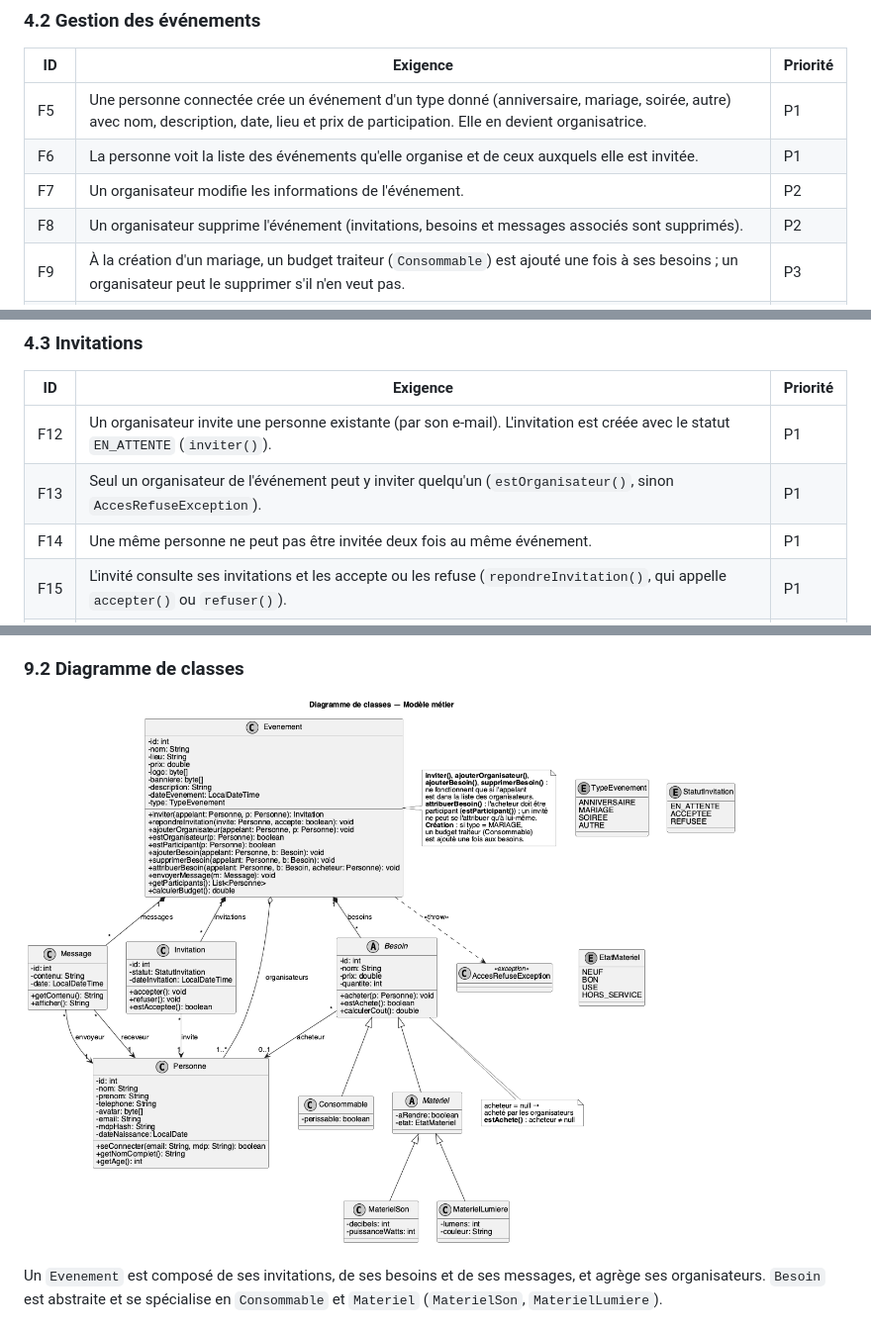
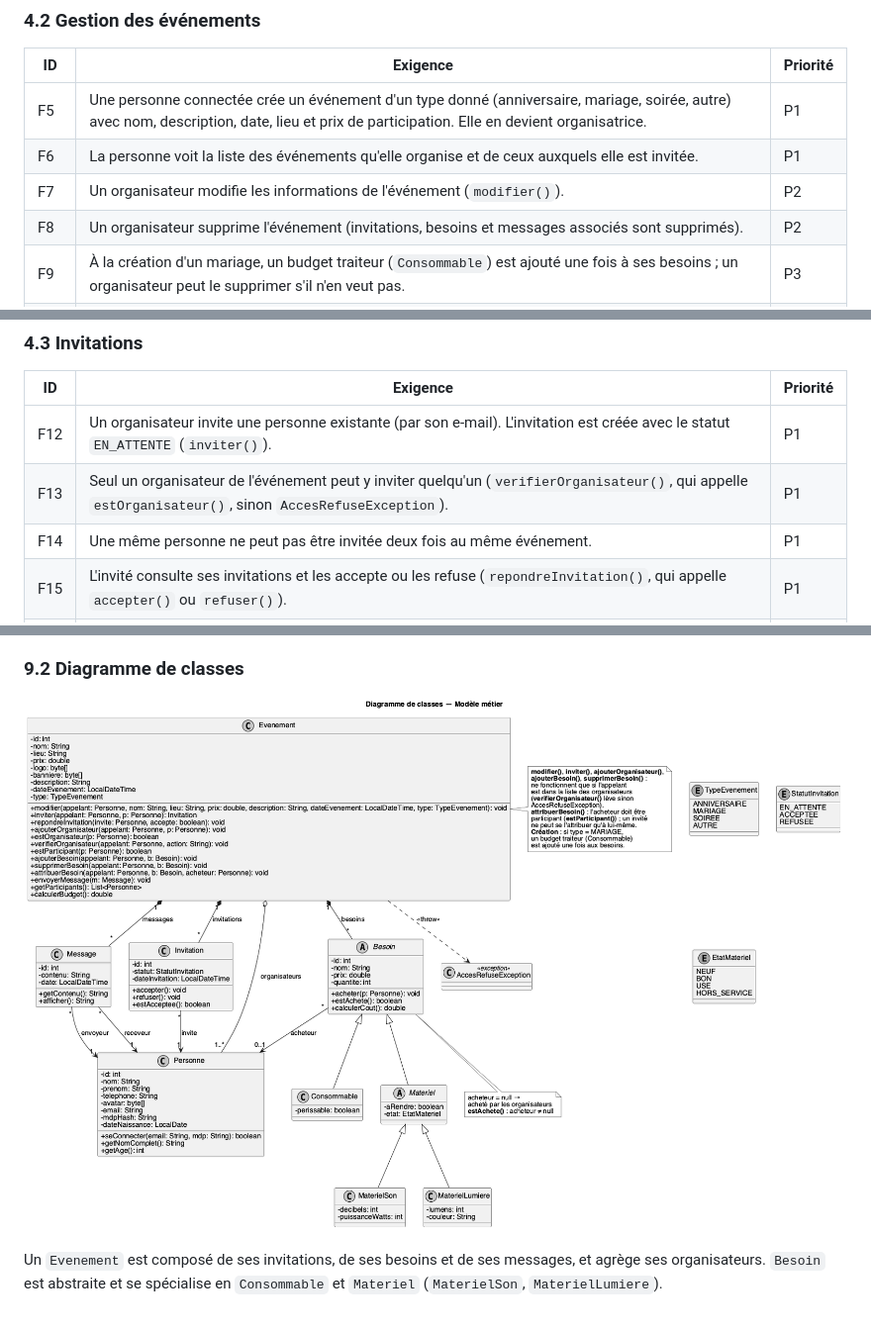
Before and after one commit to Tactiis239/gestion-event, a Markdown page: doc/cahier-des-charges.md, 3 parts joined by grey strips. Shown at 99% size. GitHub-like rendering; pictures changed too: doc/uml/classes.png.

Commit message:
feat(uml): update class diagram and cahier des charges with new methods and clarifications

```diff
--- a/doc/cahier-des-charges.md
+++ b/doc/cahier-des-charges.md
@@ -98,7 +98,7 @@ Priorités : **P1** = MVP, indispensable à la démonstration ; **P2** = prévu,
 | --- | ------------------------------------------------------------------------------------------------------------------------------------------------------------------------------------------- | -------- |
 | F5  | Une personne connectée crée un événement d'un type donné (anniversaire, mariage, soirée, autre) avec nom, description, date, lieu et prix de participation. Elle en devient organisatrice. | P1       |
 | F6  | La personne voit la liste des événements qu'elle organise et de ceux auxquels elle est invitée.                                                                                             | P1       |
-| F7  | Un organisateur modifie les informations de l'événement.                                                                                                                                    | P2       |
+| F7  | Un organisateur modifie les informations de l'événement (`modifier()`).                                                                                                                                    | P2       |
 | F8  | Un organisateur supprime l'événement (invitations, besoins et messages associés sont supprimés).                                                                                            | P2       |
 | F9  | À la création d'un mariage, un budget traiteur (`Consommable`) est ajouté une fois à ses besoins ; un organisateur peut le supprimer s'il n'en veut pas.                                | P3       |
 | F10 | Un organisateur ajoute un co-organisateur parmi les personnes existantes (`ajouterOrganisateur()`, sinon `AccesRefuseException`).                                                                                                                   | P2       |
@@ -109,7 +109,7 @@ Priorités : **P1** = MVP, indispensable à la démonstration ; **P2** = prévu,
 | ID  | Exigence                                                                                                                     | Priorité |
 | --- | ---------------------------------------------------------------------------------------------------------------------------- | -------- |
 | F12 | Un organisateur invite une personne existante (par son e-mail). L'invitation est créée avec le statut `EN_ATTENTE` (`inviter()`).          | P1       |
-| F13 | Seul un organisateur de l'événement peut y inviter quelqu'un (`estOrganisateur()`, sinon `AccesRefuseException`).                                 | P1       |
+| F13 | Seul un organisateur de l'événement peut y inviter quelqu'un (`verifierOrganisateur()`, qui appelle `estOrganisateur()`, sinon `AccesRefuseException`).                                 | P1       |
 | F14 | Une même personne ne peut pas être invitée deux fois au même événement.                                                      | P1       |
 | F15 | L'invité consulte ses invitations et les accepte ou les refuse (`repondreInvitation()`, qui appelle `accepter()` ou `refuser()`). | P1       |
 | F16 | Les organisateurs voient l'état de chaque invitation (en attente, acceptée, refusée).                                        | P1       |
```
Also changed, not shown: 1 other file.
